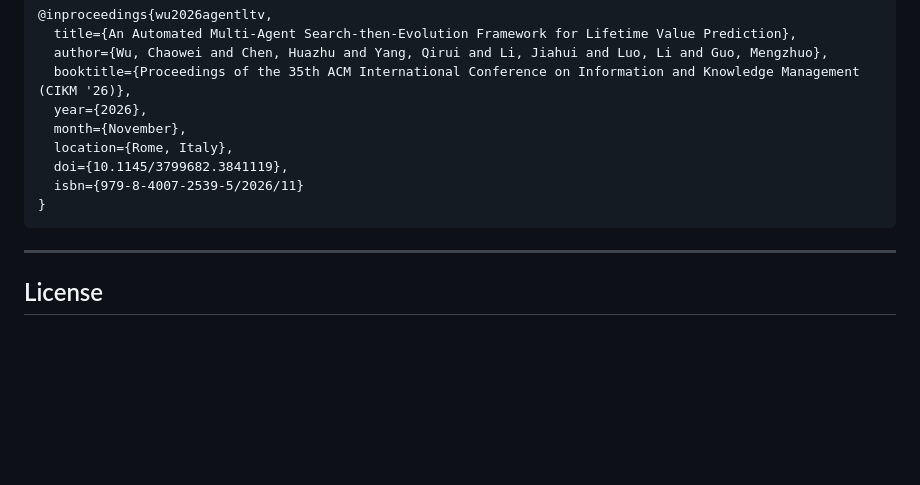
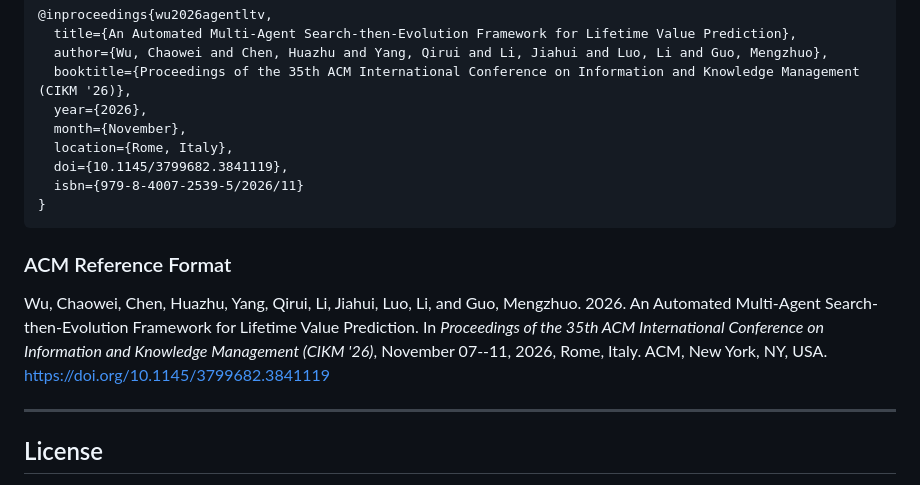
Before and after one commit to wuchaowei123/AgentLTV, a Markdown page: README.md, the part around the change. GitHub-like rendering; blank space fills up the shorter version.

Commit message:
Add ACM Reference Format to Citation section

````diff
--- a/README.md
+++ b/README.md
@@ -277,6 +277,10 @@ If you use AgentLTV in your research, please cite:
 }
 ```
 
+### ACM Reference Format
+
+Wu, Chaowei, Chen, Huazhu, Yang, Qirui, Li, Jiahui, Luo, Li, and Guo, Mengzhuo. 2026. An Automated Multi-Agent Search-then-Evolution Framework for Lifetime Value Prediction. In *Proceedings of the 35th ACM International Conference on Information and Knowledge Management (CIKM '26)*, November 07--11, 2026, Rome, Italy. ACM, New York, NY, USA. https://doi.org/10.1145/3799682.3841119
+
 ---
 
 ## License
````
